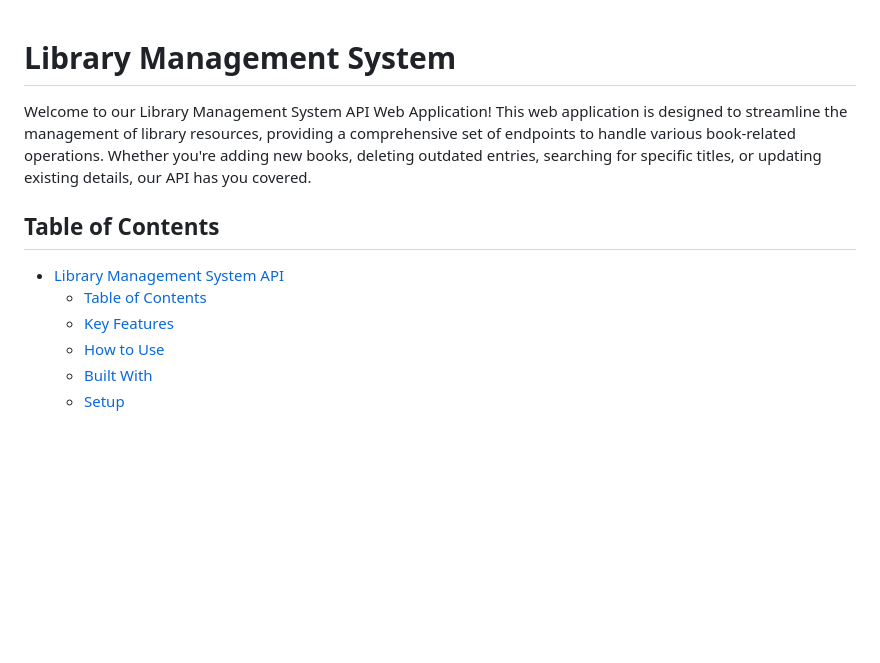
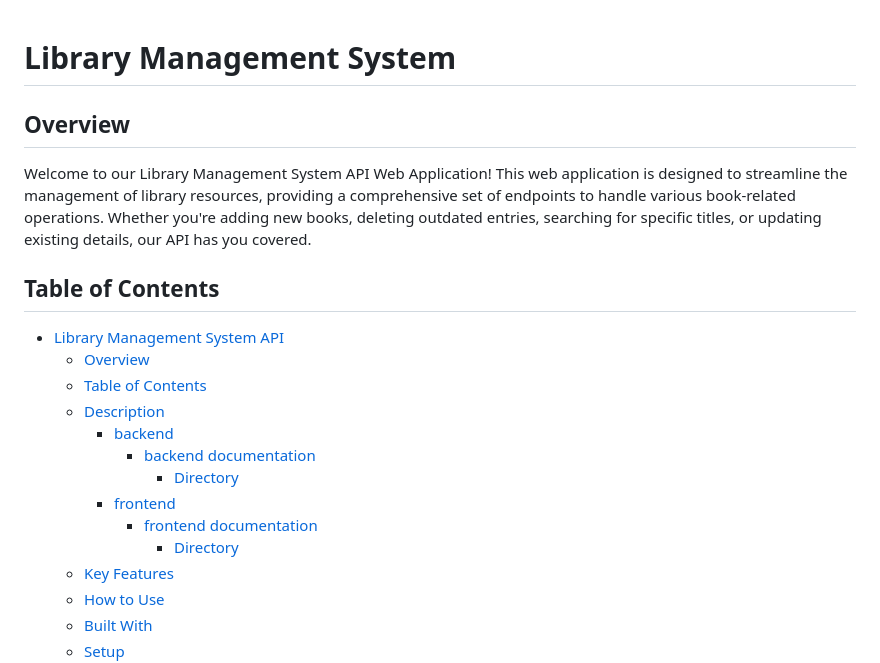
Before and after one commit to bugemarvin/LibraryManagementSystem, a Markdown page: README.md, the part around the change. Drawn GitHub-style; blank space fills up the shorter version.

Commit message:
inital update readme

```diff
--- a/README.md
+++ b/README.md
@@ -1,11 +1,21 @@
 # Library Management System
+
+## Overview
 
 Welcome to our Library Management System API Web Application! This web application is designed to streamline the management of library resources, providing a comprehensive set of endpoints to handle various book-related operations. Whether you're adding new books, deleting outdated entries, searching for specific titles, or updating existing details, our API has you covered.
 
 ## Table of Contents
 
 - [Library Management System API](#library-management-system-api)
+  - [Overview](#overview)
   - [Table of Contents](#table-of-contents)
+  - [Description](#description)
+    - [backend](#backend)
+      - [backend documentation](#backend-documentation)
+        - [Directory](#directory)
+    - [frontend](#frontend)
+      - [frontend documentation](#frontend-documentation)
+        - [Directory](#directory-1)
   - [Key Features](#key-features)
   - [How to Use](#how-to-use)
   - [Built With](#built-with)
```
